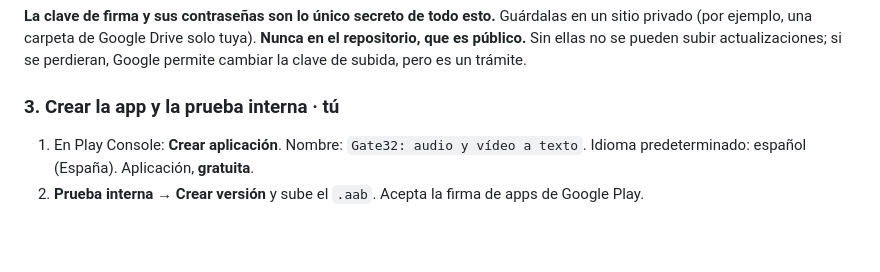
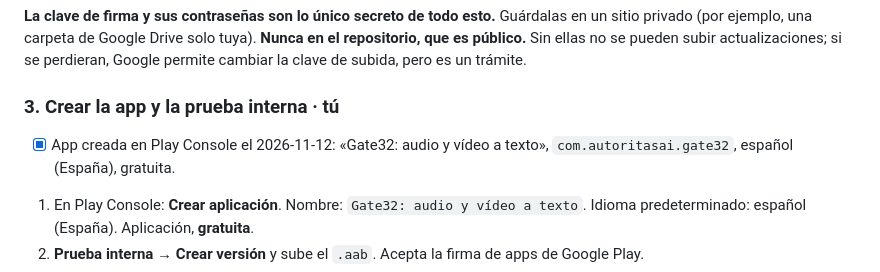
Before and after one commit to ilcapo32-blip/gate32, a Markdown page: ANDROID.md, the part around the change. GitHub-like rendering; blank space fills up the shorter version.

Commit message:
docs(android): app created in Play Console
Gate32: audio y vídeo a texto, package com.autoritasai.gate32, Spanish (Spain) default, free.

```diff
--- a/ANDROID.md
+++ b/ANDROID.md
@@ -75,6 +75,9 @@ subir actualizaciones; si se perdieran, Google permite cambiar la clave de
 subida, pero es un trámite.
 
 ### 3. Crear la app y la prueba interna · tú
+
+- [x] App creada en Play Console el 2026-11-12: «Gate32: audio y vídeo a
+      texto», `com.autoritasai.gate32`, español (España), gratuita.
 
 1. En Play Console: **Crear aplicación**. Nombre: `Gate32: audio y vídeo a
    texto`. Idioma predeterminado: español (España). Aplicación, **gratuita**.
```
